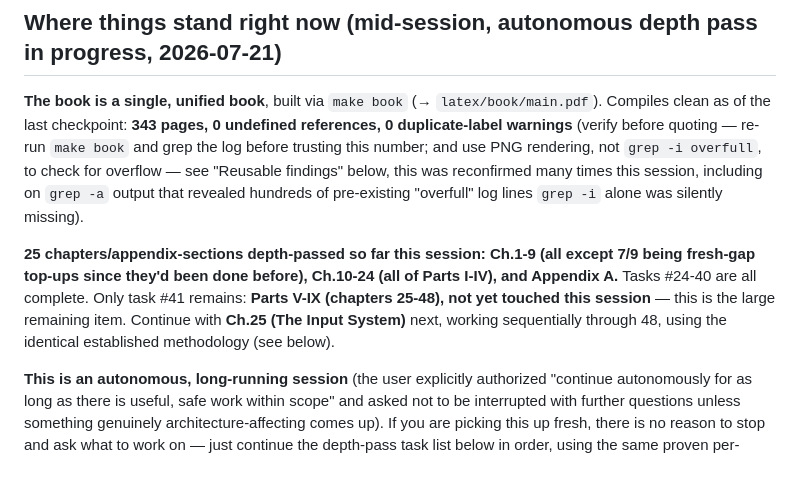
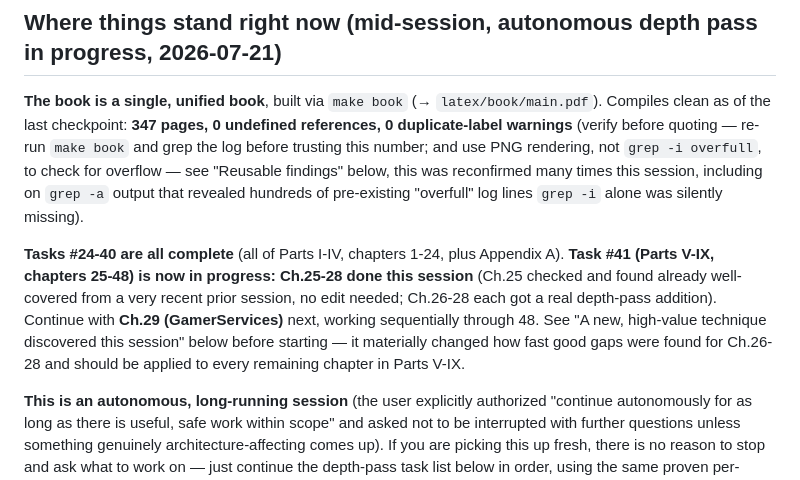
Before and after one commit to openeggbert/cna-bible, a Markdown page: NEXT.md, the part around one of its changes. Rendered like a GitHub page.

```diff
--- a/NEXT.md
+++ b/NEXT.md
@@ -9,19 +9,20 @@ per-chapter detail this file only summarizes).
 ## Where things stand right now (mid-session, autonomous depth pass in progress, 2026-07-21)
 
 **The book is a single, unified book**, built via `make book` (→ `latex/book/main.pdf`).
-Compiles clean as of the last checkpoint: **343 pages, 0 undefined references, 0
+Compiles clean as of the last checkpoint: **347 pages, 0 undefined references, 0
 duplicate-label warnings** (verify before quoting — re-run `make book` and grep the log
 before trusting this number; and use PNG rendering, not `grep -i overfull`, to check for
 overflow — see "Reusable findings" below, this was reconfirmed many times this session,
 including on `grep -a` output that revealed hundreds of pre-existing "overfull" log lines
 `grep -i` alone was silently missing).
 
-**25 chapters/appendix-sections depth-passed so far this session: Ch.1-9 (all except 7/9
-being fresh-gap top-ups since they'd been done before), Ch.10-24 (all of Parts I-IV), and
-Appendix A.** Tasks #24-40 are all complete. Only task #41 remains: **Parts V-IX (chapters
-25-48), not yet touched this session** — this is the large remaining item. Continue with
-**Ch.25 (The Input System)** next, working sequentially through 48, using the identical
-established methodology (see below).
+**Tasks #24-40 are all complete** (all of Parts I-IV, chapters 1-24, plus Appendix A).
+**Task #41 (Parts V-IX, chapters 25-48) is now in progress: Ch.25-28 done this session**
+(Ch.25 checked and found already well-covered from a very recent prior session, no edit
+needed; Ch.26-28 each got a real depth-pass addition). Continue with **Ch.29
+(GamerServices)** next, working sequentially through 48. See "A new, high-value technique
+discovered this session" below before starting — it materially changed how fast good gaps
+were found for Ch.26-28 and should be applied to every remaining chapter in Parts V-IX.
 
 **This is an autonomous, long-running session** (the user explicitly authorized "continue
 autonomously for as long as there is useful, safe work within scope" and asked not to be
```
Also changed, not shown: other parts of NEXT.md (+56 -10 lines).
